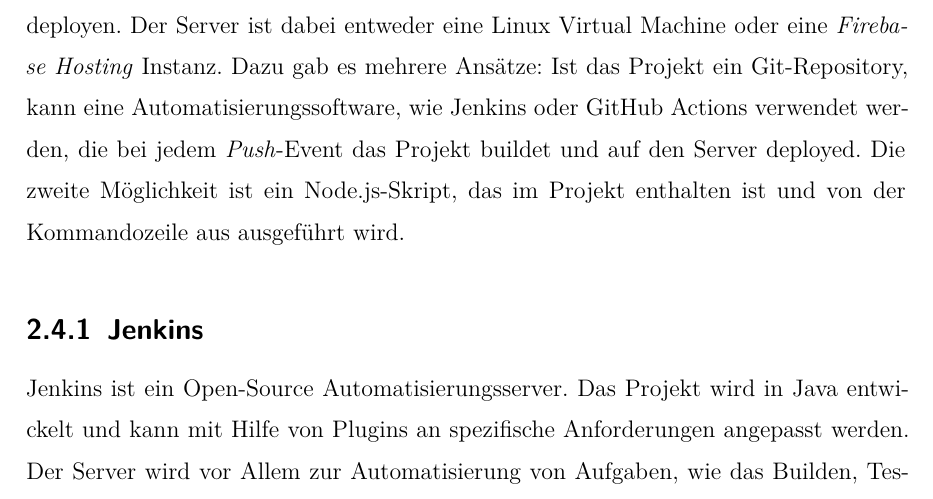
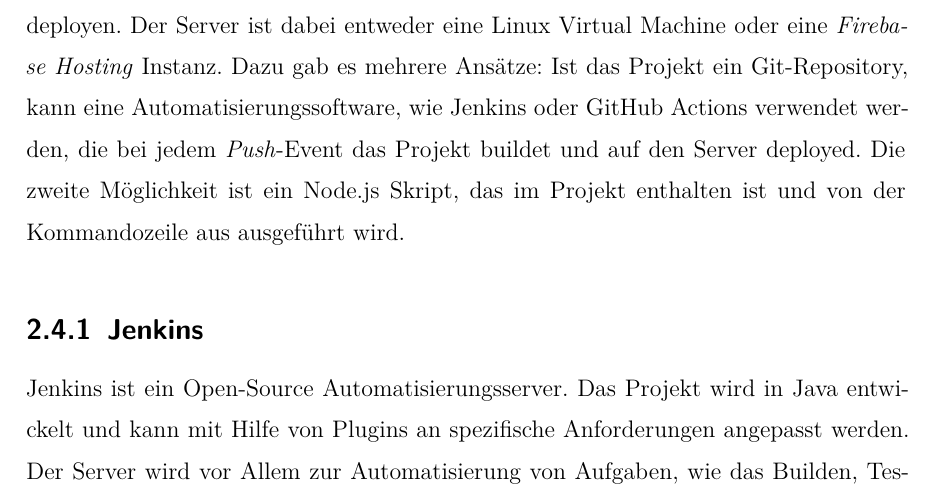
Before and after one commit to dorfingerjonas/webmap-diploma-thesis, a LaTeX thesis (thesis.tex, which reads sections/technologies.tex): part of page 9 of 18, cut so that both start at the same text. Compiled offline with XeLaTeX.

Commit message:
Remove hyphen

```diff
--- a/sections/technologies.tex
+++ b/sections/technologies.tex
@@ -84,7 +84,7 @@ oder eine \textit{Firebase Hosting} Instanz.
 Dazu gab es mehrere Ansätze: Ist das Projekt ein Git-Repository, kann eine
 Automatisierungssoftware, wie Jenkins oder GitHub Actions verwendet werden,
 die bei jedem \textit{Push}-Event das Projekt buildet und auf den Server
-deployed. Die zweite Möglichkeit ist ein Node.js-Skript, das im Projekt
+deployed. Die zweite Möglichkeit ist ein Node.js Skript, das im Projekt
 enthalten ist und von der Kommandozeile aus ausgeführt wird.
 \subsection{Jenkins}
 Jenkins ist ein Open-Source Automatisierungsserver. Das Projekt wird in
```
